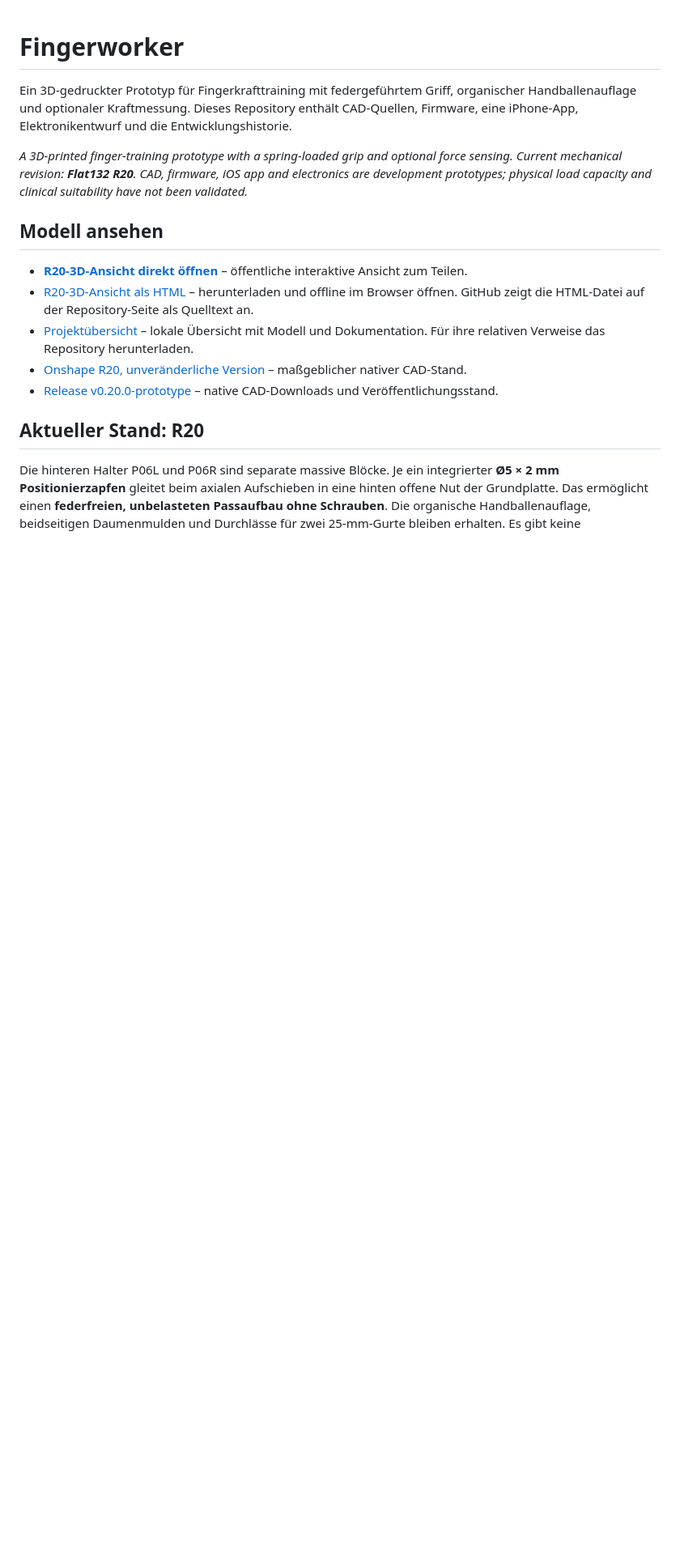
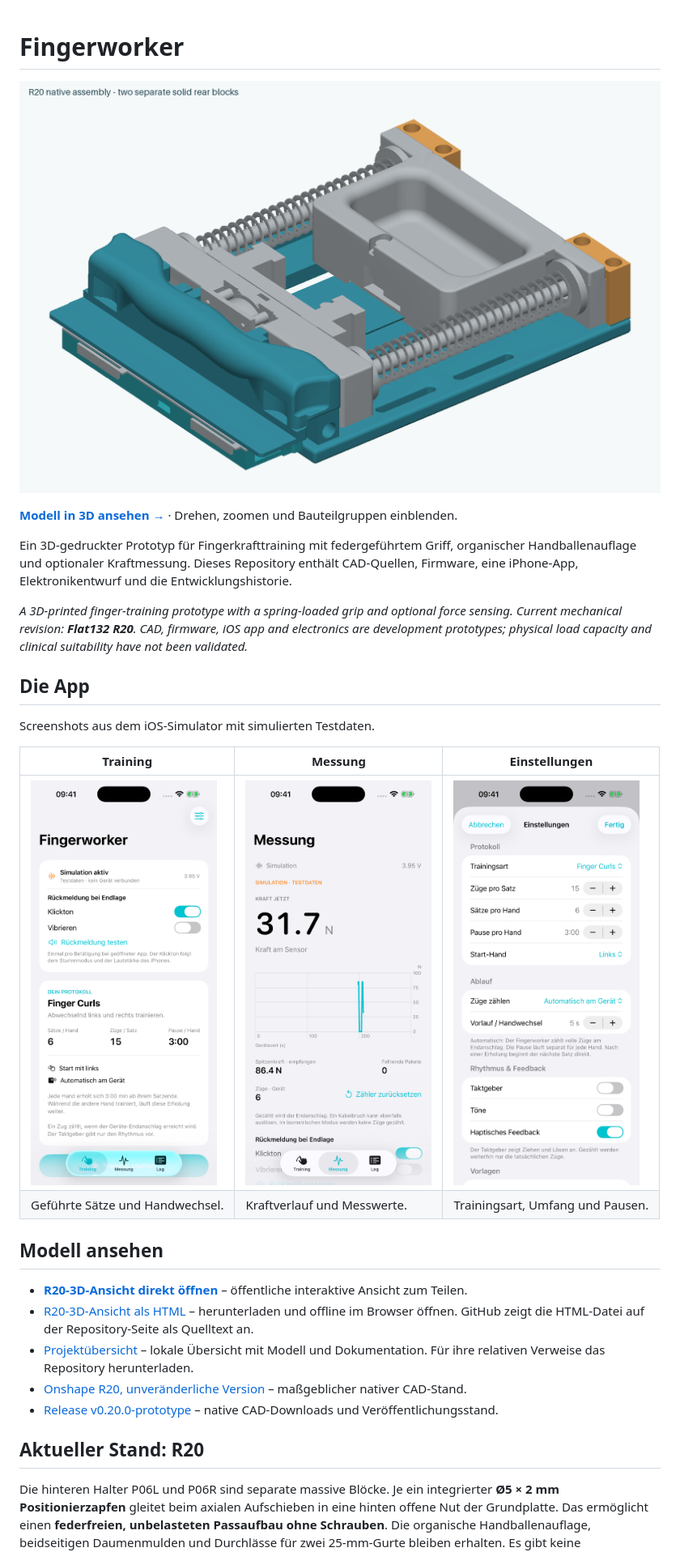
Before and after one commit to jhilti/fingerworker, a Markdown page: README.md, the part around the change. Shown at 81% size. Rendered like a GitHub page; pictures changed too: docs/images/app-measurement.png (added), docs/images/app-settings.png (added), docs/images/app-training.png (added); blank space fills up the shorter version.

Commit message:
Show linked R20 model preview and iOS screenshots in README

```diff
--- a/README.md
+++ b/README.md
@@ -1,8 +1,21 @@
 # Fingerworker
+
+[![Fingerworker R20 – interaktive 3D-Ansicht öffnen](docs/images/fingerworker-r20.png)](https://jhilti.github.io/fingerworker/)
+
+**[Modell in 3D ansehen →](https://jhilti.github.io/fingerworker/)** · Drehen, zoomen und Bauteilgruppen einblenden.
 
 Ein 3D-gedruckter Prototyp für Fingerkrafttraining mit federgeführtem Griff, organischer Handballenauflage und optionaler Kraftmessung. Dieses Repository enthält CAD-Quellen, Firmware, eine iPhone-App, Elektronikentwurf und die Entwicklungshistorie.
 
 *A 3D-printed finger-training prototype with a spring-loaded grip and optional force sensing. Current mechanical revision: **Flat132 R20**. CAD, firmware, iOS app and electronics are development prototypes; physical load capacity and clinical suitability have not been validated.*
+
+## Die App
+
+Screenshots aus dem iOS-Simulator mit simulierten Testdaten.
+
+| Training | Messung | Einstellungen |
+| --- | --- | --- |
+| [<img src="docs/images/app-training.png" width="230" alt="Fingerworker-App: geführtes Training">](docs/images/app-training.png) | [<img src="docs/images/app-measurement.png" width="230" alt="Fingerworker-App: Kraftmessung mit simulierten Testdaten">](docs/images/app-measurement.png) | [<img src="docs/images/app-settings.png" width="230" alt="Fingerworker-App: Trainingseinstellungen">](docs/images/app-settings.png) |
+| Geführte Sätze und Handwechsel. | Kraftverlauf und Messwerte. | Trainingsart, Umfang und Pausen. |
 
 ## Modell ansehen
 
```
Also changed, not shown: docs/images/README.md (added, +6 -0 lines), 1 other file.
